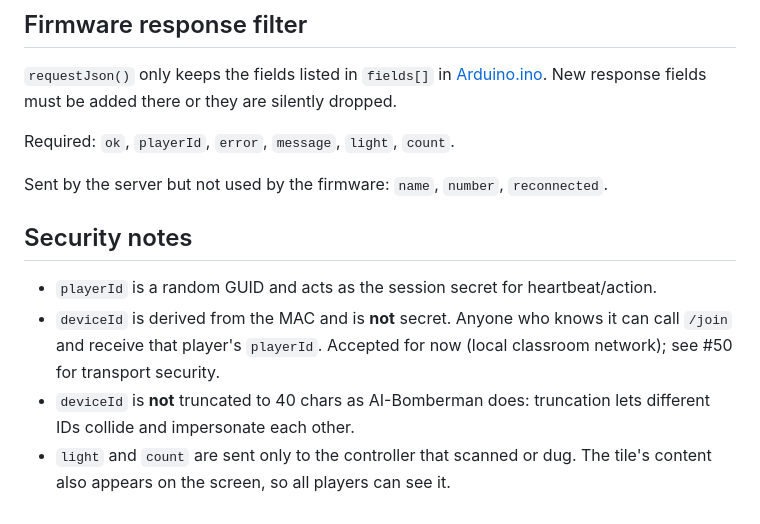
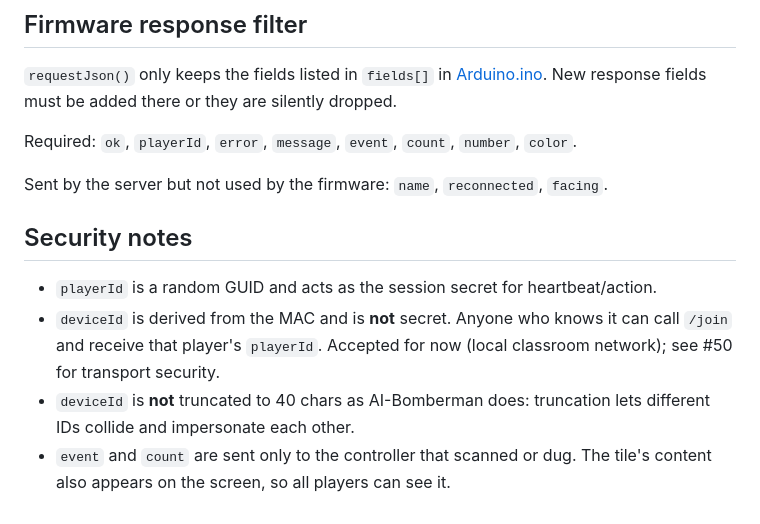
Before and after one commit to Mercantec-GHC/TreasureSweeper, a Markdown page: docs/controller-api.md, the part around one of its changes. Rendered like a GitHub page.

```diff
--- a/docs/controller-api.md
+++ b/docs/controller-api.md
@@ -112,13 +115,13 @@ Heartbeat never returns `200 + ok:false` for a known player, because the firmwar
 
 `requestJson()` only keeps the fields listed in `fields[]` in [Arduino.ino](../Arduino/Arduino.ino). New response fields must be added there or they are silently dropped.
 
-Required: `ok`, `playerId`, `error`, `message`, `light`, `count`.
+Required: `ok`, `playerId`, `error`, `message`, `event`, `count`, `number`, `color`.
 
-Sent by the server but not used by the firmware: `name`, `number`, `reconnected`.
+Sent by the server but not used by the firmware: `name`, `reconnected`, `facing`.
 
 ## Security notes
 
 - `playerId` is a random GUID and acts as the session secret for heartbeat/action.
 - `deviceId` is derived from the MAC and is **not** secret. Anyone who knows it can call `/join` and receive that player's `playerId`. Accepted for now (local classroom network); see #50 for transport security.
 - `deviceId` is **not** truncated to 40 chars as AI-Bomberman does: truncation lets different IDs collide and impersonate each other.
-- `light` and `count` are sent only to the controller that scanned or dug. The tile's content also appears on the screen, so all players can see it.
+- `event` and `count` are sent only to the controller that scanned or dug. The tile's content also appears on the screen, so all players can see it.
```
Also changed, not shown: other parts of docs/controller-api.md (+18 -15 lines).
